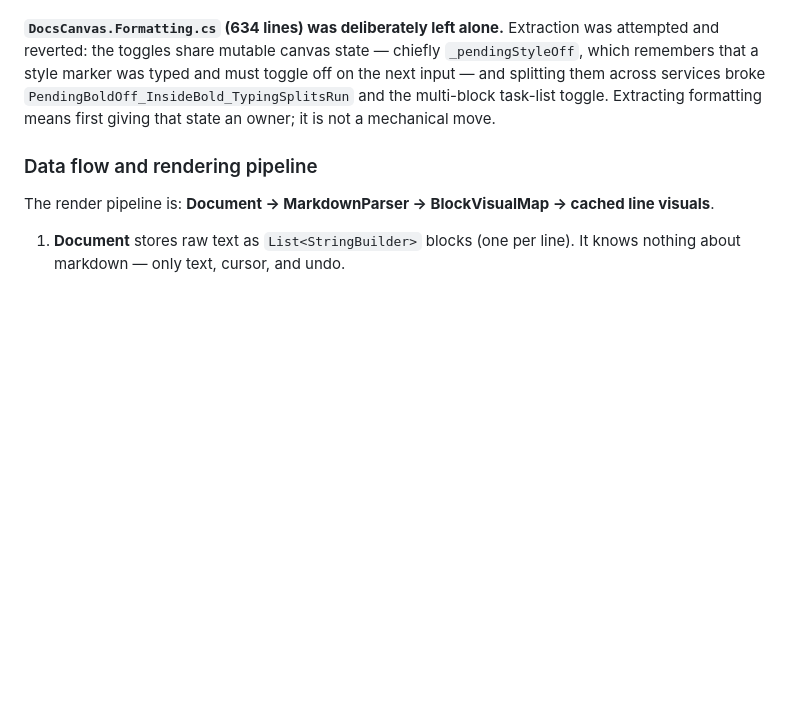
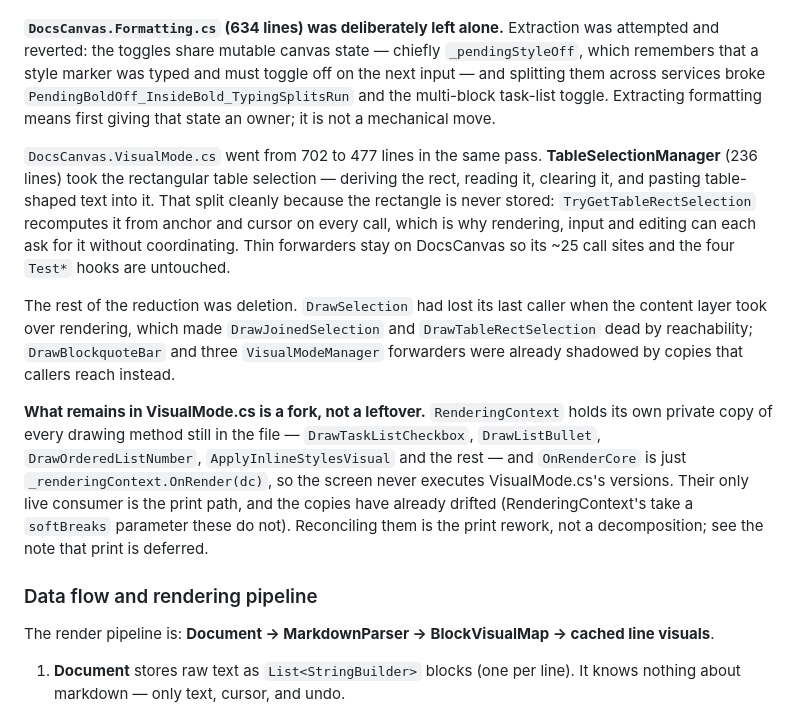
Before and after one commit to gerleim/RaisinDocs, a Markdown page: CLAUDE.md, the part around the change. GitHub-like rendering; blank space fills up the shorter version.

Commit message:
Record the VisualMode split, and that the rest of it is the print fork
Notes why the table rectangle came out cleanly where the formatting toggles
did not - it is derived per call, so there was no state to hand over - and
that the drawing methods still in the file are a diverged copy of
RenderingContext''s, reachable only from print.

```diff
--- a/CLAUDE.md
+++ b/CLAUDE.md
@@ -160,6 +160,26 @@ splitting them across services broke `PendingBoldOff_InsideBold_TypingSplitsRun`
 multi-block task-list toggle. Extracting formatting means first giving that state an owner;
 it is not a mechanical move.
 
+`DocsCanvas.VisualMode.cs` went from 702 to 477 lines in the same pass. **TableSelectionManager**
+(236 lines) took the rectangular table selection — deriving the rect, reading it, clearing it,
+and pasting table-shaped text into it. That split cleanly because the rectangle is never stored:
+`TryGetTableRectSelection` recomputes it from anchor and cursor on every call, which is why
+rendering, input and editing can each ask for it without coordinating. Thin forwarders stay on
+DocsCanvas so its ~25 call sites and the four `Test*` hooks are untouched.
+
+The rest of the reduction was deletion. `DrawSelection` had lost its last caller when the content
+layer took over rendering, which made `DrawJoinedSelection` and `DrawTableRectSelection` dead by
+reachability; `DrawBlockquoteBar` and three `VisualModeManager` forwarders were already shadowed
+by copies that callers reach instead.
+
+**What remains in VisualMode.cs is a fork, not a leftover.** `RenderingContext` holds its own
+private copy of every drawing method still in the file — `DrawTaskListCheckbox`, `DrawListBullet`,
+`DrawOrderedListNumber`, `ApplyInlineStylesVisual` and the rest — and `OnRenderCore` is just
+`_renderingContext.OnRender(dc)`, so the screen never executes VisualMode.cs's versions. Their only
+live consumer is the print path, and the copies have already drifted (RenderingContext's take a
+`softBreaks` parameter these do not). Reconciling them is the print rework, not a decomposition;
+see the note that print is deferred.
+
 ### Data flow and rendering pipeline
 
 The render pipeline is: **Document → MarkdownParser → BlockVisualMap → cached line visuals**.
```
